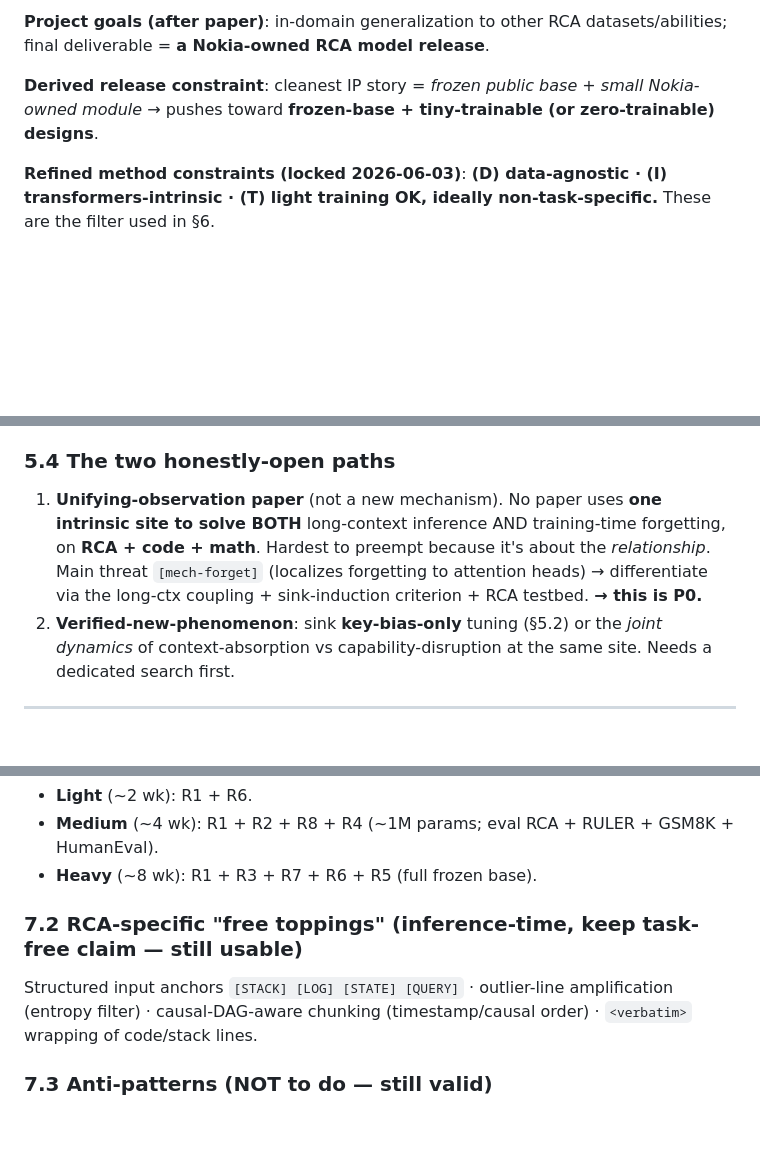
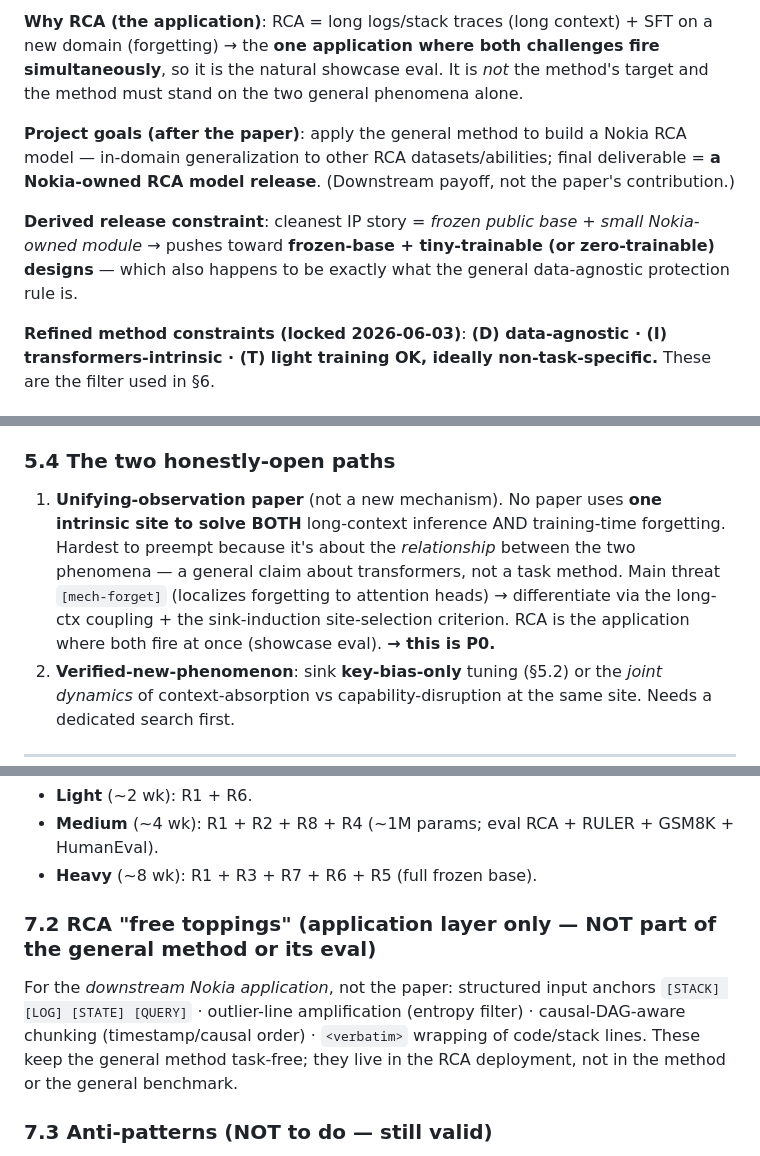
Before and after one commit to BDeMo/research-notes, a Markdown page: notes/ideas/rca-transformer-intrinsic-2026-06-03.md, 3 parts joined by grey strips. GitHub-like rendering; blank space fills up the shorter version.

```diff
--- a/notes/ideas/rca-transformer-intrinsic-2026-06-03.md
+++ b/notes/ideas/rca-transformer-intrinsic-2026-06-03.md
@@ -33,7 +36,9 @@ Build the RCA model with two challenges:
 
-**Project goals (after paper)**: in-domain generalization to other RCA datasets/abilities; final deliverable = **a Nokia-owned RCA model release**.
+**Why RCA (the application)**: RCA = long logs/stack traces (long context) + SFT on a new domain (forgetting) → the **one application where both challenges fire simultaneously**, so it is the natural showcase eval. It is *not* the method's target and the method must stand on the two general phenomena alone.
 
-**Derived release constraint**: cleanest IP story = *frozen public base + small Nokia-owned module* → pushes toward **frozen-base + tiny-trainable (or zero-trainable) designs**.
+**Project goals (after the paper)**: apply the general method to build a Nokia RCA model — in-domain generalization to other RCA datasets/abilities; final deliverable = **a Nokia-owned RCA model release**. (Downstream payoff, not the paper's contribution.)
+
+**Derived release constraint**: cleanest IP story = *frozen public base + small Nokia-owned module* → pushes toward **frozen-base + tiny-trainable (or zero-trainable) designs** — which also happens to be exactly what the general data-agnostic protection rule is.
 
 **Refined method constraints (locked 2026-06-03)**: **(D) data-agnostic · (I) transformers-intrinsic · (T) light training OK, ideally non-task-specific.** These are the filter used in §6.
 
@@ -144,7 +149,7 @@ This **unifies dense and MoE into one site**: in an MoE base, the privileged loa
 
 ### 5.4 The two honestly-open paths
 
-1. **Unifying-observation paper** (not a new mechanism). No paper uses **one intrinsic site to solve BOTH** long-context inference AND training-time forgetting, on **RCA + code + math**. Hardest to preempt because it's about the *relationship*. Main threat `[mech-forget]` (localizes forgetting to attention heads) → differentiate via the long-ctx coupling + sink-induction criterion + RCA testbed. **→ this is P0.**
+1. **Unifying-observation paper** (not a new mechanism). No paper uses **one intrinsic site to solve BOTH** long-context inference AND training-time forgetting. Hardest to preempt because it's about the *relationship* between the two phenomena — a general claim about transformers, not a task method. Main threat `[mech-forget]` (localizes forgetting to attention heads) → differentiate via the long-ctx coupling + the sink-induction site-selection criterion. RCA is the application where both fire at once (showcase eval). **→ this is P0.**
 2. **Verified-new-phenomenon**: sink **key-bias-only** tuning (§5.2) or the *joint dynamics* of context-absorption vs capability-disruption at the same site. Needs a dedicated search first.
 
 ---
@@ -201,8 +206,8 @@ Under (T), the *novel* long-context contribution is thin: the strongest data-agn
 - **Medium** (~4 wk): R1 + R2 + R8 + R4 (~1M params; eval RCA + RULER + GSM8K + HumanEval).
 - **Heavy** (~8 wk): R1 + R3 + R7 + R6 + R5 (full frozen base).
 
-### 7.2 RCA-specific "free toppings" (inference-time, keep task-free claim — still usable)
-Structured input anchors `[STACK] [LOG] [STATE] [QUERY]` · outlier-line amplification (entropy filter) · causal-DAG-aware chunking (timestamp/causal order) · `<verbatim>` wrapping of code/stack lines.
+### 7.2 RCA "free toppings" (application layer only — NOT part of the general method or its eval)
+For the *downstream Nokia application*, not the paper: structured input anchors `[STACK] [LOG] [STATE] [QUERY]` · outlier-line amplification (entropy filter) · causal-DAG-aware chunking (timestamp/causal order) · `<verbatim>` wrapping of code/stack lines. These keep the general method task-free; they live in the RCA deployment, not in the method or the general benchmark.
 
 ### 7.3 Anti-patterns (NOT to do — still valid)
 Full SFT / all-layer LoRA · custom new architecture · RCA-specific special tokens *in the method* · per-task MoE expert · data-synthesis/curriculum as the main contribution · pure RAG · pure prompt-engineering · DPO/RLHF on Nokia data · distill to small model.
```
Also changed, not shown: other parts of notes/ideas/rca-transformer-intrinsic-2026-06-03.md (+16 -13 lines), docs/matrix/2026-06-03-rca-transformer-intrinsic-brainstorm.md (+9 -0 lines), notes/ideas/README.md (+9 -9 lines).
